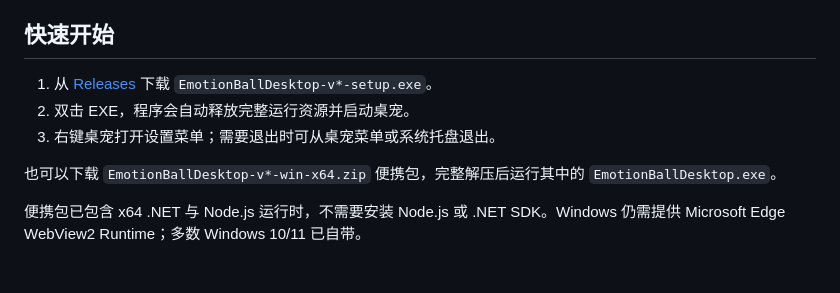
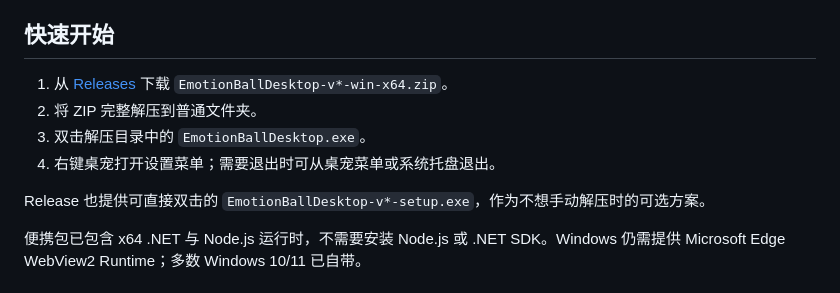
Before and after one commit to Vyenkor/EmotionBallDesktop, a Markdown page: README.md, the part around the change. Rendered like a GitHub page.

```diff
--- a/README.md
+++ b/README.md
@@ -24,11 +24,12 @@
 
 ## 快速开始
 
-1. 从 [Releases](https://github.com/Vyenkor/EmotionBallDesktop/releases) 下载 `EmotionBallDesktop-v*-setup.exe`。
-2. 双击 EXE，程序会自动释放完整运行资源并启动桌宠。
-3. 右键桌宠打开设置菜单；需要退出时可从桌宠菜单或系统托盘退出。
+1. 从 [Releases](https://github.com/Vyenkor/EmotionBallDesktop/releases) 下载 `EmotionBallDesktop-v*-win-x64.zip`。
+2. 将 ZIP 完整解压到普通文件夹。
+3. 双击解压目录中的 `EmotionBallDesktop.exe`。
+4. 右键桌宠打开设置菜单；需要退出时可从桌宠菜单或系统托盘退出。
 
-也可以下载 `EmotionBallDesktop-v*-win-x64.zip` 便携包，完整解压后运行其中的 `EmotionBallDesktop.exe`。
+Release 也提供可直接双击的 `EmotionBallDesktop-v*-setup.exe`，作为不想手动解压时的可选方案。
 
 便携包已包含 x64 .NET 与 Node.js 运行时，不需要安装 Node.js 或 .NET SDK。Windows 仍需提供 Microsoft Edge WebView2 Runtime；多数 Windows 10/11 已自带。
 
```
Also changed, not shown: README.en.md (+5 -4 lines).
